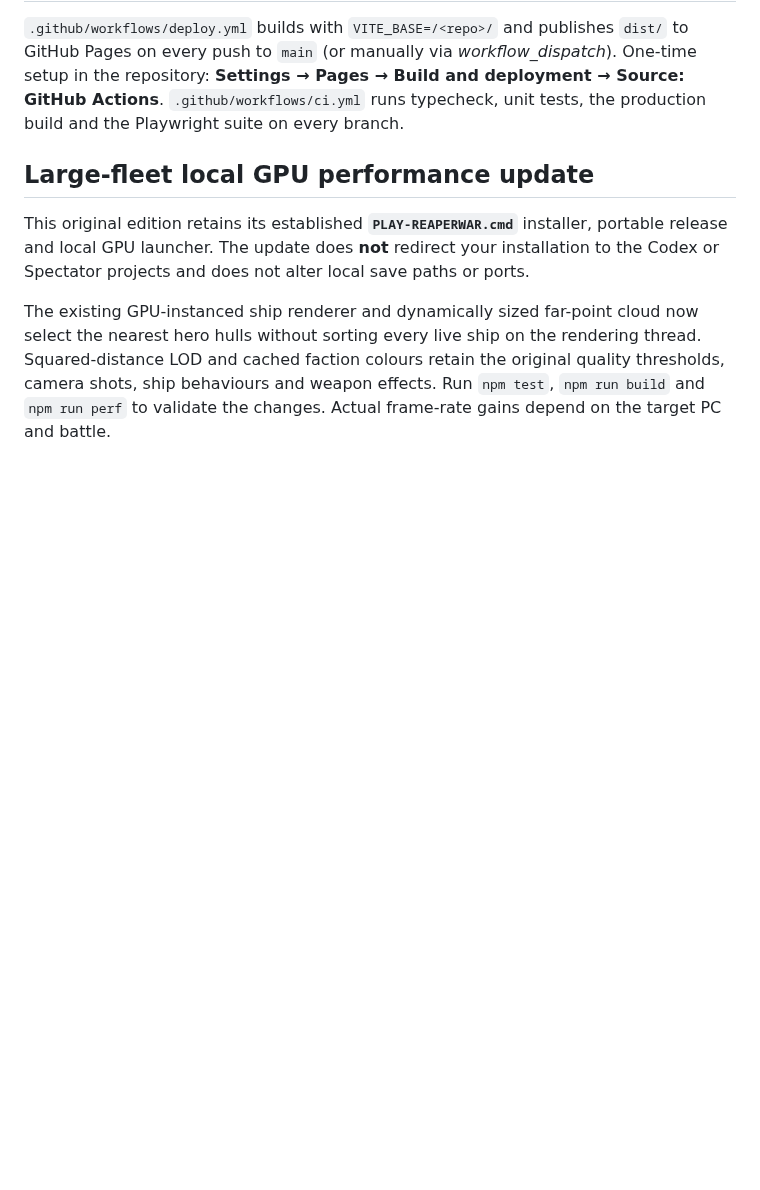
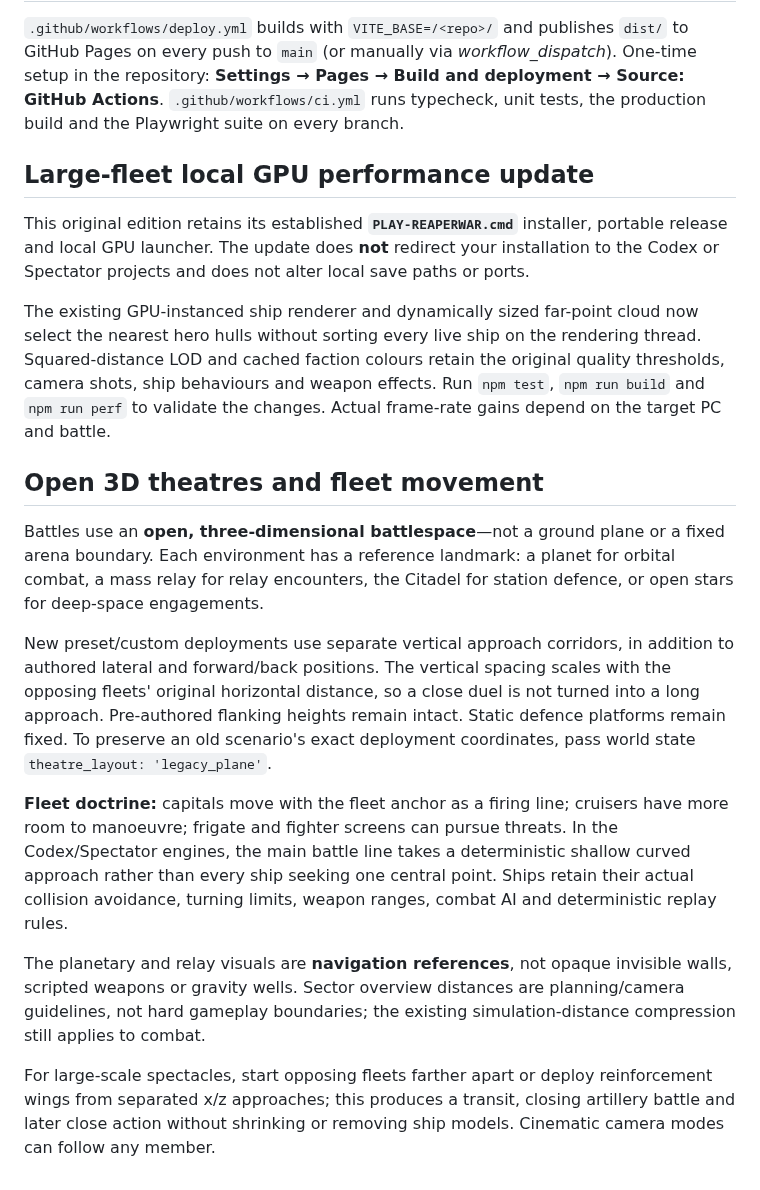
Before and after one commit to RDRM95/reaperwar, a Markdown page: README.md, the part around the change. Drawn GitHub-style; blank space fills up the shorter version.

Commit message:
docs: explain open orbital/relay theatres and coordinated Mass Effect fleet approaches

```diff
--- a/README.md
+++ b/README.md
@@ -269,3 +269,36 @@ the rendering thread. Squared-distance LOD and cached faction colours retain
 the original quality thresholds, camera shots, ship behaviours and weapon
 effects. Run `npm test`, `npm run build` and `npm run perf` to validate
 the changes. Actual frame-rate gains depend on the target PC and battle.
+
+
+## Open 3D theatres and fleet movement
+
+Battles use an **open, three-dimensional battlespace**—not a ground plane
+or a fixed arena boundary. Each environment has a reference landmark:
+a planet for orbital combat, a mass relay for relay encounters, the Citadel
+for station defence, or open stars for deep-space engagements.
+
+New preset/custom deployments use separate vertical approach corridors,
+in addition to authored lateral and forward/back positions. The vertical
+spacing scales with the opposing fleets' original horizontal distance,
+so a close duel is not turned into a long approach. Pre-authored flanking
+heights remain intact. Static defence platforms remain fixed. To preserve
+an old scenario's exact deployment coordinates, pass world state
+`theatre_layout: 'legacy_plane'`.
+
+**Fleet doctrine:** capitals move with the fleet anchor as a firing line;
+cruisers have more room to manoeuvre; frigate and fighter screens can
+pursue threats. In the Codex/Spectator engines, the main battle line
+takes a deterministic shallow curved approach rather than every ship
+seeking one central point. Ships retain their actual collision avoidance,
+turning limits, weapon ranges, combat AI and deterministic replay rules.
+
+The planetary and relay visuals are **navigation references**, not opaque
+invisible walls, scripted weapons or gravity wells. Sector overview
+distances are planning/camera guidelines, not hard gameplay boundaries;
+the existing simulation-distance compression still applies to combat.
+
+For large-scale spectacles, start opposing fleets farther apart or deploy
+reinforcement wings from separated x/z approaches; this produces a transit,
+closing artillery battle and later close action without shrinking or
+removing ship models. Cinematic camera modes can follow any member.
```
